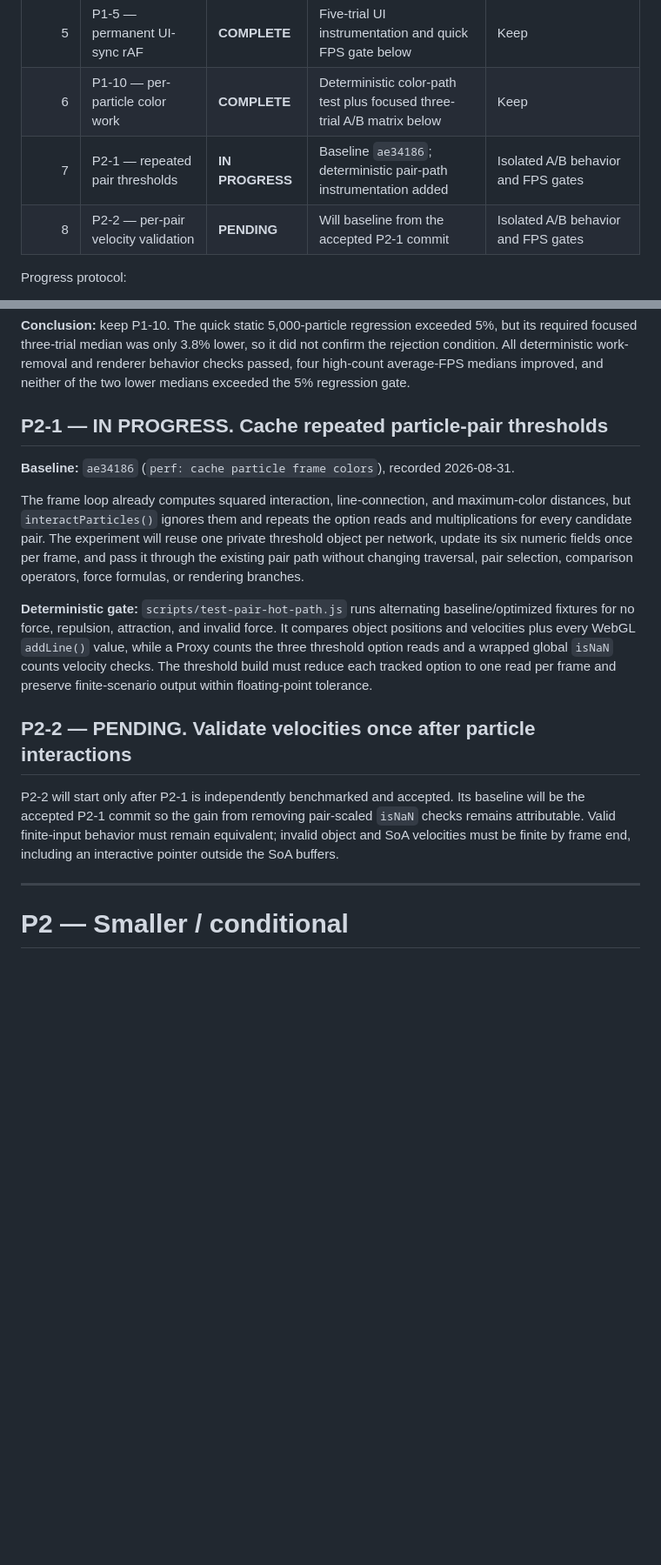
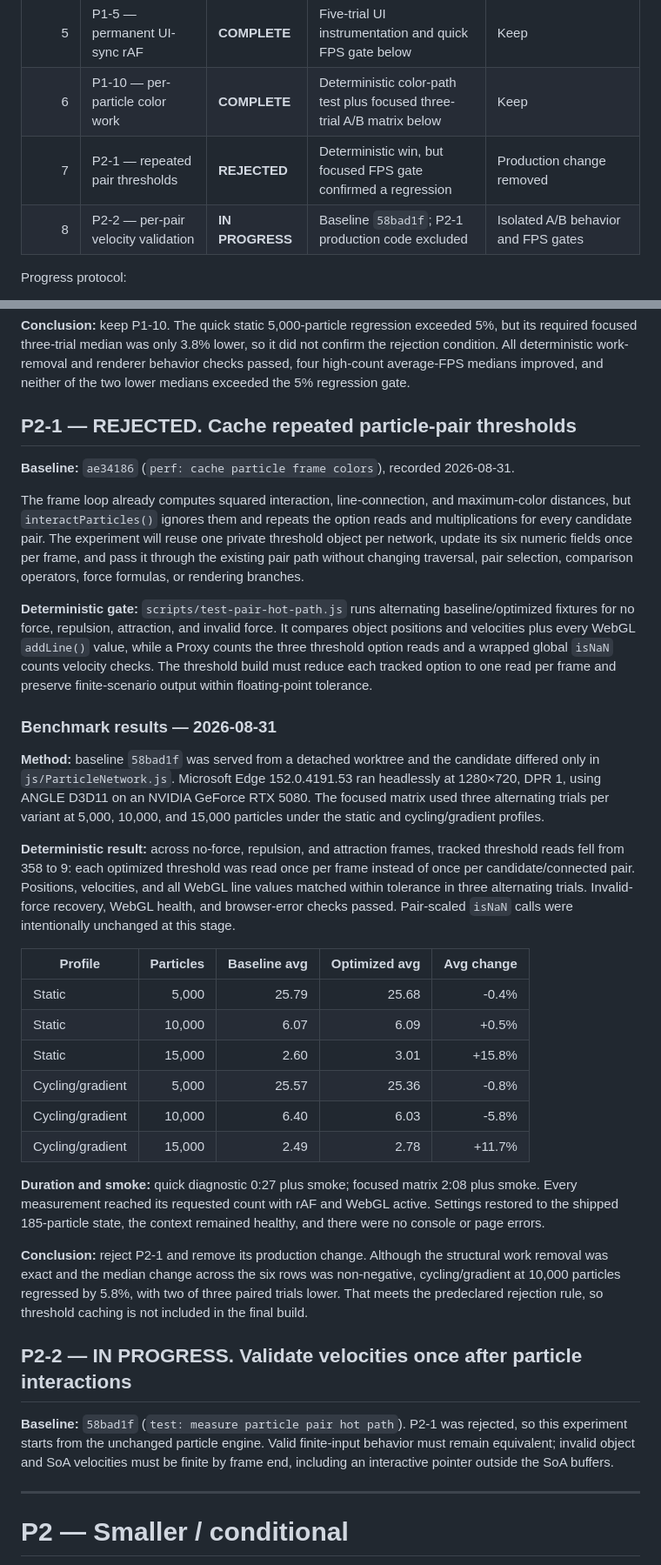
Before and after one commit to HamzaETTH/HamzaETTH.github.io, a Markdown page: OPTIMIZATION.md, 2 parts joined by grey strips. Shown at 87% size. Rendered like a GitHub page; blank space fills up the shorter version.

Commit message:
docs: record rejected threshold cache

```diff
--- a/OPTIMIZATION.md
+++ b/OPTIMIZATION.md
@@ -16,8 +16,8 @@ This file is the permanent optimization record. Every optimization must be isola
 | 4 | P1-4 — duplicate neighbor scan | **NEXT** | Rationale corrected after index-guard review | Deterministic pair-set equivalence test, then full A/B matrix |
 | 5 | P1-5 — permanent UI-sync rAF | **COMPLETE** | Five-trial UI instrumentation and quick FPS gate below | Keep |
 | 6 | P1-10 — per-particle color work | **COMPLETE** | Deterministic color-path test plus focused three-trial A/B matrix below | Keep |
-| 7 | P2-1 — repeated pair thresholds | **IN PROGRESS** | Baseline `ae34186`; deterministic pair-path instrumentation added | Isolated A/B behavior and FPS gates |
-| 8 | P2-2 — per-pair velocity validation | **PENDING** | Will baseline from the accepted P2-1 commit | Isolated A/B behavior and FPS gates |
+| 7 | P2-1 — repeated pair thresholds | **REJECTED** | Deterministic win, but focused FPS gate confirmed a regression | Production change removed |
+| 8 | P2-2 — per-pair velocity validation | **IN PROGRESS** | Baseline `58bad1f`; P2-1 production code excluded | Isolated A/B behavior and FPS gates |
 
 Progress protocol:
 
@@ -341,7 +341,7 @@ No uncapped average-FPS row regressed by more than 5%, so the focused confirmati
 
 **Conclusion:** keep P1-10. The quick static 5,000-particle regression exceeded 5%, but its required focused three-trial median was only 3.8% lower, so it did not confirm the rejection condition. All deterministic work-removal and renderer behavior checks passed, four high-count average-FPS medians improved, and neither of the two lower medians exceeded the 5% regression gate.
 
-## P2-1 — IN PROGRESS. Cache repeated particle-pair thresholds
+## P2-1 — REJECTED. Cache repeated particle-pair thresholds
 
 **Baseline:** `ae34186` (`perf: cache particle frame colors`), recorded 2026-08-31.
 
@@ -349,9 +349,28 @@ The frame loop already computes squared interaction, line-connection, and maximu
 
 **Deterministic gate:** `scripts/test-pair-hot-path.js` runs alternating baseline/optimized fixtures for no force, repulsion, attraction, and invalid force. It compares object positions and velocities plus every WebGL `addLine()` value, while a Proxy counts the three threshold option reads and a wrapped global `isNaN` counts velocity checks. The threshold build must reduce each tracked option to one read per frame and preserve finite-scenario output within floating-point tolerance.
 
-## P2-2 — PENDING. Validate velocities once after particle interactions
+### Benchmark results — 2026-08-31
 
-P2-2 will start only after P2-1 is independently benchmarked and accepted. Its baseline will be the accepted P2-1 commit so the gain from removing pair-scaled `isNaN` checks remains attributable. Valid finite-input behavior must remain equivalent; invalid object and SoA velocities must be finite by frame end, including an interactive pointer outside the SoA buffers.
+**Method:** baseline `58bad1f` was served from a detached worktree and the candidate differed only in `js/ParticleNetwork.js`. Microsoft Edge 152.0.4191.53 ran headlessly at 1280×720, DPR 1, using ANGLE D3D11 on an NVIDIA GeForce RTX 5080. The focused matrix used three alternating trials per variant at 5,000, 10,000, and 15,000 particles under the static and cycling/gradient profiles.
+
+**Deterministic result:** across no-force, repulsion, and attraction frames, tracked threshold reads fell from 358 to 9: each optimized threshold was read once per frame instead of once per candidate/connected pair. Positions, velocities, and all WebGL line values matched within tolerance in three alternating trials. Invalid-force recovery, WebGL health, and browser-error checks passed. Pair-scaled `isNaN` calls were intentionally unchanged at this stage.
+
+| Profile | Particles | Baseline avg | Optimized avg | Avg change |
+|---|---:|---:|---:|---:|
+| Static | 5,000 | 25.79 | 25.68 | -0.4% |
+| Static | 10,000 | 6.07 | 6.09 | +0.5% |
+| Static | 15,000 | 2.60 | 3.01 | +15.8% |
+| Cycling/gradient | 5,000 | 25.57 | 25.36 | -0.8% |
+| Cycling/gradient | 10,000 | 6.40 | 6.03 | -5.8% |
+| Cycling/gradient | 15,000 | 2.49 | 2.78 | +11.7% |
+
+**Duration and smoke:** quick diagnostic 0:27 plus smoke; focused matrix 2:08 plus smoke. Every measurement reached its requested count with rAF and WebGL active. Settings restored to the shipped 185-particle state, the context remained healthy, and there were no console or page errors.
+
+**Conclusion:** reject P2-1 and remove its production change. Although the structural work removal was exact and the median change across the six rows was non-negative, cycling/gradient at 10,000 particles regressed by 5.8%, with two of three paired trials lower. That meets the predeclared rejection rule, so threshold caching is not included in the final build.
+
+## P2-2 — IN PROGRESS. Validate velocities once after particle interactions
+
+**Baseline:** `58bad1f` (`test: measure particle pair hot path`). P2-1 was rejected, so this experiment starts from the unchanged particle engine. Valid finite-input behavior must remain equivalent; invalid object and SoA velocities must be finite by frame end, including an interactive pointer outside the SoA buffers.
 
 ---
 
```
